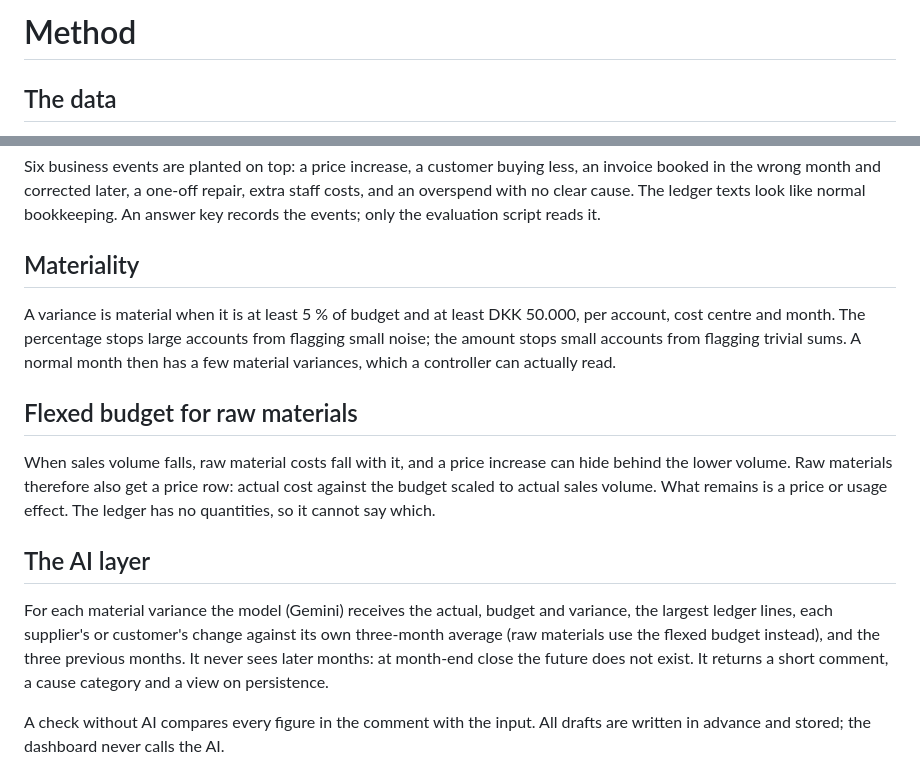
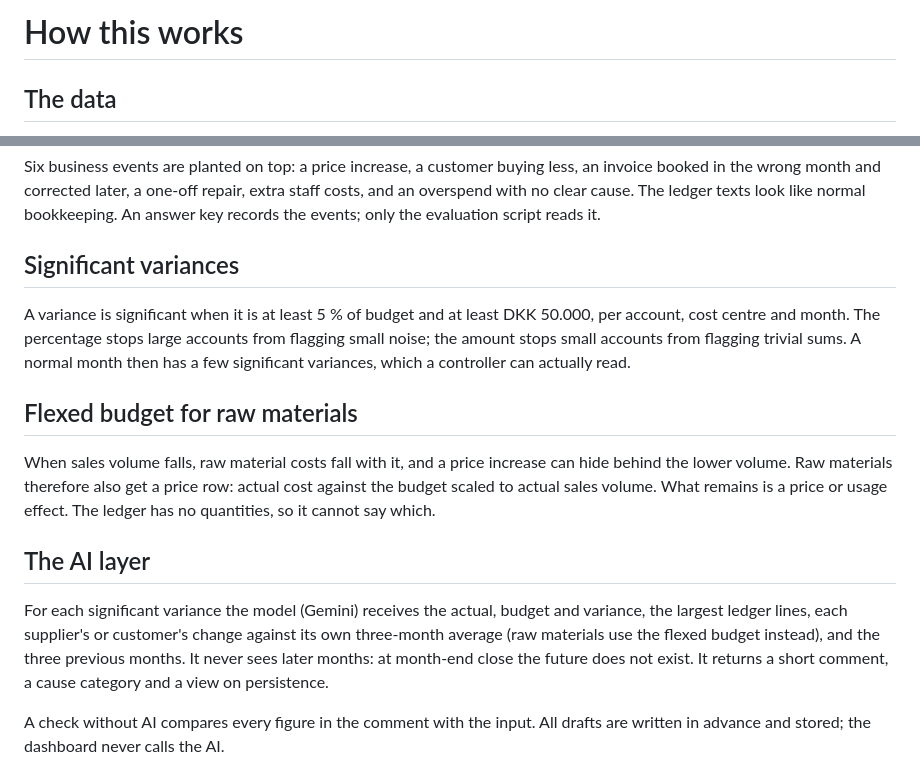
Before and after one commit to knbarka-beep/variance-cockpit, a Markdown page: docs/method-draft.md, 2 parts joined by grey strips. Rendered like a GitHub page.

```diff
--- a/docs/method-draft.md
+++ b/docs/method-draft.md
@@ -1,4 +1,4 @@
-# Method
+# How this works
 
 ## The data
 
@@ -8,9 +8,9 @@ A Python script builds a monthly budget per account, then the actuals: budget pl
 
 Six business events are planted on top: a price increase, a customer buying less, an invoice booked in the wrong month and corrected later, a one-off repair, extra staff costs, and an overspend with no clear cause. The ledger texts look like normal bookkeeping. An answer key records the events; only the evaluation script reads it.
 
-## Materiality
+## Significant variances
 
-A variance is material when it is at least 5 % of budget and at least DKK 50.000, per account, cost centre and month. The percentage stops large accounts from flagging small noise; the amount stops small accounts from flagging trivial sums. A normal month then has a few material variances, which a controller can actually read.
+A variance is significant when it is at least 5 % of budget and at least DKK 50.000, per account, cost centre and month. The percentage stops large accounts from flagging small noise; the amount stops small accounts from flagging trivial sums. A normal month then has a few significant variances, which a controller can actually read.
 
 ## Flexed budget for raw materials
 
@@ -18,7 +18,7 @@ When sales volume falls, raw material costs fall with it, and a price increase c
 
 ## The AI layer
 
-For each material variance the model (Gemini) receives the actual, budget and variance, the largest ledger lines, each supplier's or customer's change against its own three-month average (raw materials use the flexed budget instead), and the three previous months. It never sees later months: at month-end close the future does not exist. It returns a short comment, a cause category and a view on persistence.
+For each significant variance the model (Gemini) receives the actual, budget and variance, the largest ledger lines, each supplier's or customer's change against its own three-month average (raw materials use the flexed budget instead), and the three previous months. It never sees later months: at month-end close the future does not exist. It returns a short comment, a cause category and a view on persistence.
 
 A check without AI compares every figure in the comment with the input. All drafts are written in advance and stored; the dashboard never calls the AI.
 
```
Also changed, not shown: README.md (+1 -1 lines), docs/decisions.md (+17 -0 lines), web/lib/method.md (added, +61 -0 lines), docs/screenshots/ai-quality-panel.png, docs/screenshots/desktop-dark.png, docs/screenshots/desktop-light.png, docs/screenshots/drilldown.png, docs/screenshots/method-light.png (added), docs/screenshots/mobile-375.png, 8 other files.
